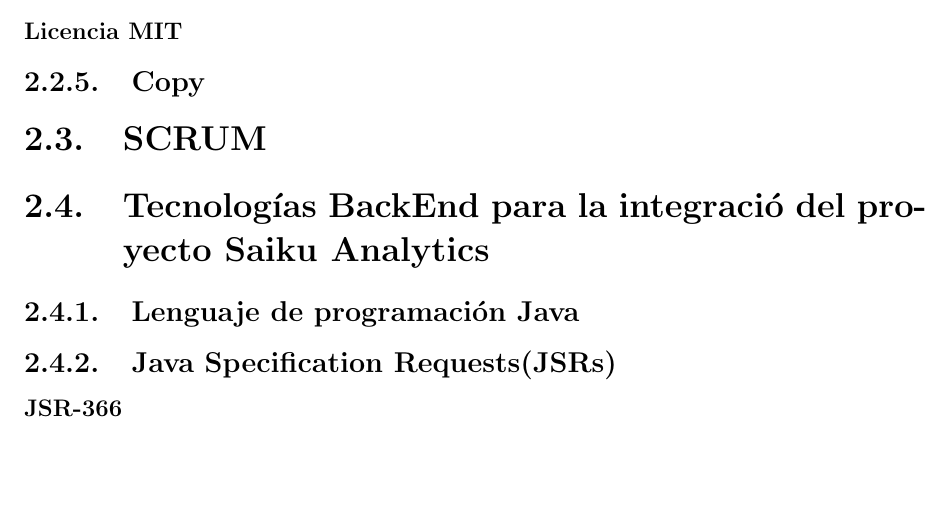
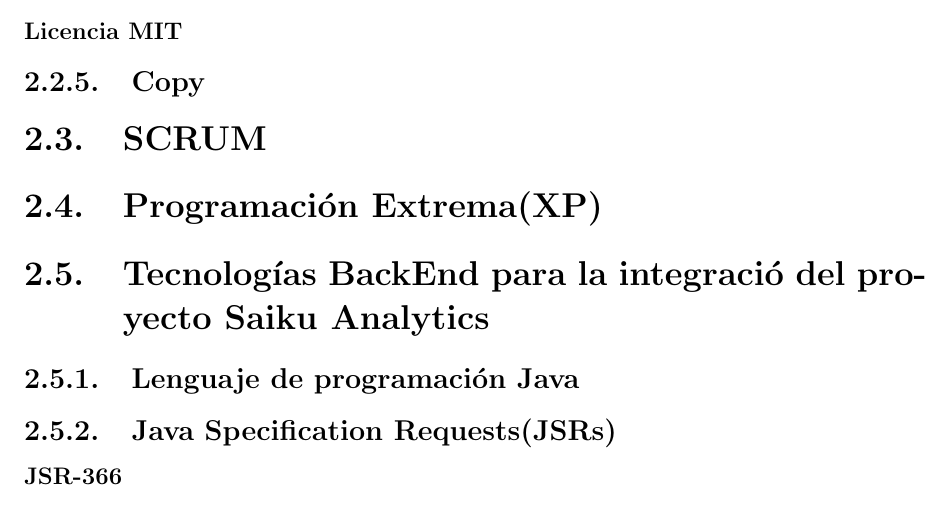
Before and after one commit to yomarhuamani/degree, a LaTeX thesis (Degree.tex, which reads ChapterII/chapterII.tex): part of page 15 of 21, cut so that both start at the same text, the shorter picture padded with empty space. Compiled offline with pdfLaTeX; a LaTeX package or settings file that is missing is left out.

Commit message:
txs auto checkin

```diff
--- a/ChapterII/chapterII.tex
+++ b/ChapterII/chapterII.tex
@@ -11,7 +11,7 @@
 		\subsubsection{Licencia MIT}
 	\subsection{Copy}
 \section{SCRUM}
-
+\section{Programaci\'{o}n Extrema(XP)}
 \section{Tecnolog\'{i}as BackEnd para la integraci\'{o} del proyecto Saiku Analytics}
 	\subsection{Lenguaje de programaci\'{o}n Java}
 	\subsection{Java Specification Requests(JSRs)}
```
